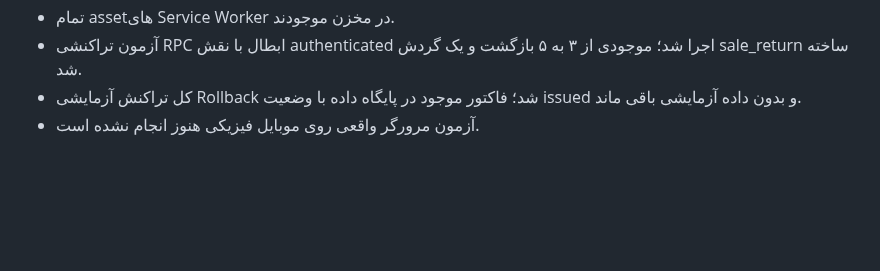
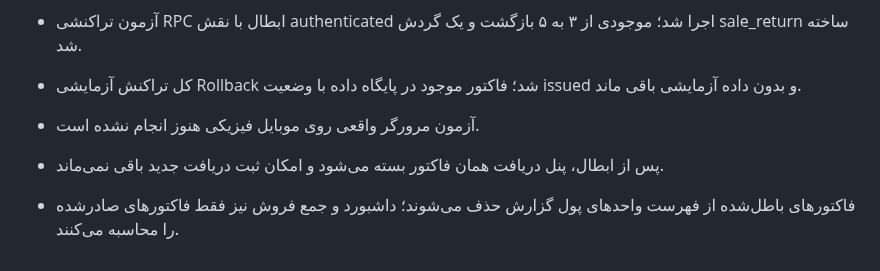
Before and after one commit to AhmadZamani031/Forushnameh, a Markdown page: CHANGELOG-v13.md, the part around the change. GitHub-like rendering; blank space fills up the shorter version.

Commit message:
Document invoice void panel and report safeguards

```diff
--- a/CHANGELOG-v13.md
+++ b/CHANGELOG-v13.md
@@ -31,3 +31,6 @@
 - آزمون تراکنشی RPC ابطال با نقش authenticated اجرا شد؛ موجودی از ۳ به ۵ بازگشت و یک گردش sale_return ساخته شد.
 - کل تراکنش آزمایشی Rollback شد؛ فاکتور موجود در پایگاه داده با وضعیت issued و بدون داده آزمایشی باقی ماند.
 - آزمون مرورگر واقعی روی موبایل فیزیکی هنوز انجام نشده است.
+
+- پس از ابطال، پنل دریافت همان فاکتور بسته می‌شود و امکان ثبت دریافت جدید باقی نمی‌ماند.
+- فاکتورهای باطل‌شده از فهرست واحدهای پول گزارش حذف می‌شوند؛ داشبورد و جمع فروش نیز فقط فاکتورهای صادرشده را محاسبه می‌کنند.
```
